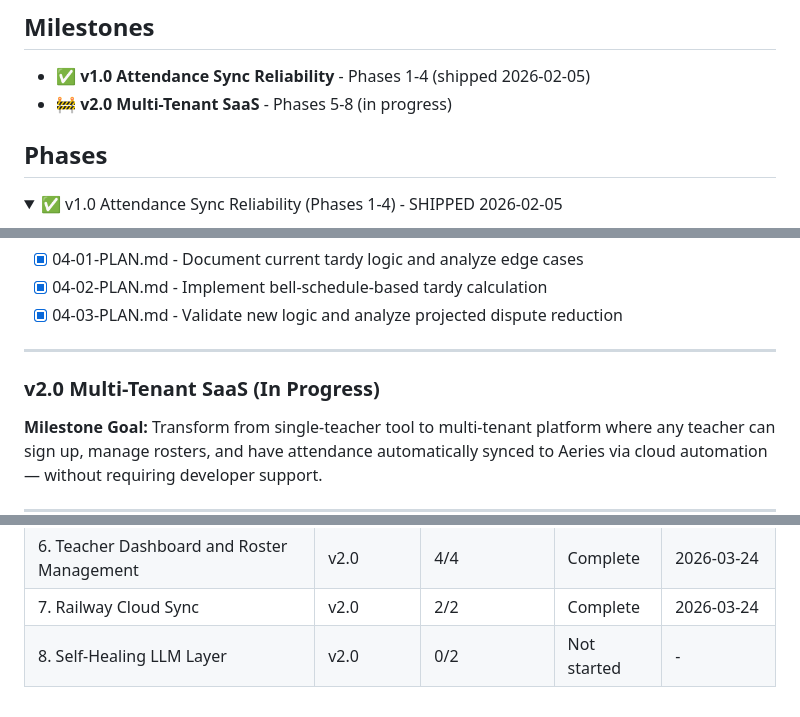
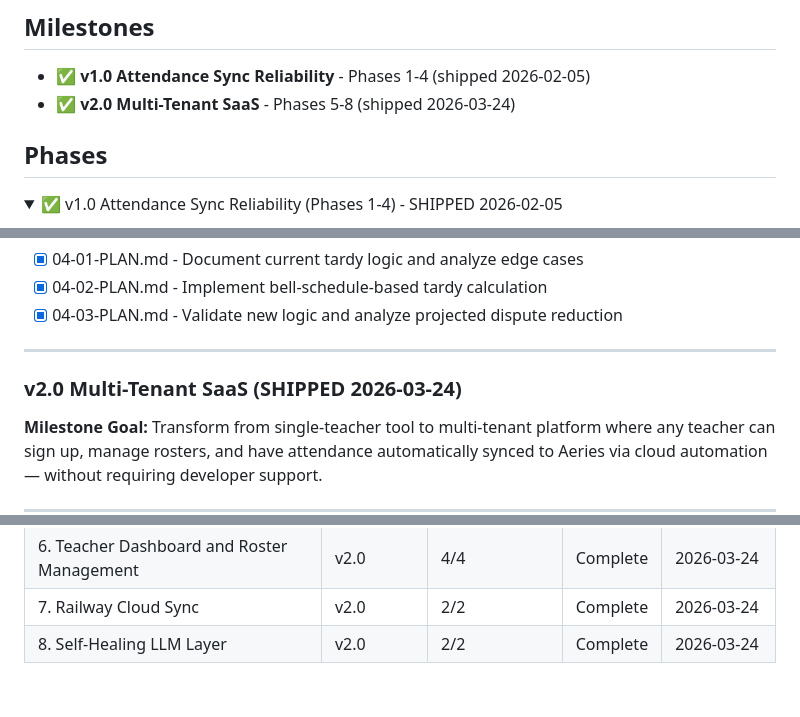
Before and after one commit to jecraigvt/Attendance-taker, a Markdown page: .planning/ROADMAP.md, 3 parts joined by grey strips. Drawn GitHub-style; folded sections open.

Commit message:
docs(08): complete self-healing LLM layer phase
Phase 08: Self-Healing LLM Layer — all plans executed, goal verified
- HEAL-01, HEAL-02, HEAL-03 complete
- v2.0 milestone fully shipped

```diff
--- a/.planning/ROADMAP.md
+++ b/.planning/ROADMAP.md
@@ -3,7 +3,7 @@
 ## Milestones
 
 - ✅ **v1.0 Attendance Sync Reliability** - Phases 1-4 (shipped 2026-02-05)
-- 🚧 **v2.0 Multi-Tenant SaaS** - Phases 5-8 (in progress)
+- ✅ **v2.0 Multi-Tenant SaaS** - Phases 5-8 (shipped 2026-03-24)
 
 ## Phases
 
@@ -72,7 +72,7 @@ Plans:
 
 ---
 
-### v2.0 Multi-Tenant SaaS (In Progress)
+### v2.0 Multi-Tenant SaaS (SHIPPED 2026-03-24)
 
 **Milestone Goal:** Transform from single-teacher tool to multi-tenant platform where any teacher can sign up, manage rosters, and have attendance automatically synced to Aeries via cloud automation — without requiring developer support.
 
@@ -157,4 +157,4 @@ Phases execute in numeric order: 1 -> 2 -> 3 -> 4 -> 5 -> 6 -> 7 -> 8
 | 5. Auth Foundation and Data Migration | v2.0 | 3/3 | Complete | 2026-03-23 |
 | 6. Teacher Dashboard and Roster Management | v2.0 | 4/4 | Complete | 2026-03-24 |
 | 7. Railway Cloud Sync | v2.0 | 2/2 | Complete | 2026-03-24 |
-| 8. Self-Healing LLM Layer | v2.0 | 0/2 | Not started | - |
+| 8. Self-Healing LLM Layer | v2.0 | 2/2 | Complete | 2026-03-24 |
```
Also changed, not shown: other parts of .planning/ROADMAP.md (+2 -2 lines), .planning/REQUIREMENTS.md (+7 -7 lines), 1 other file.
